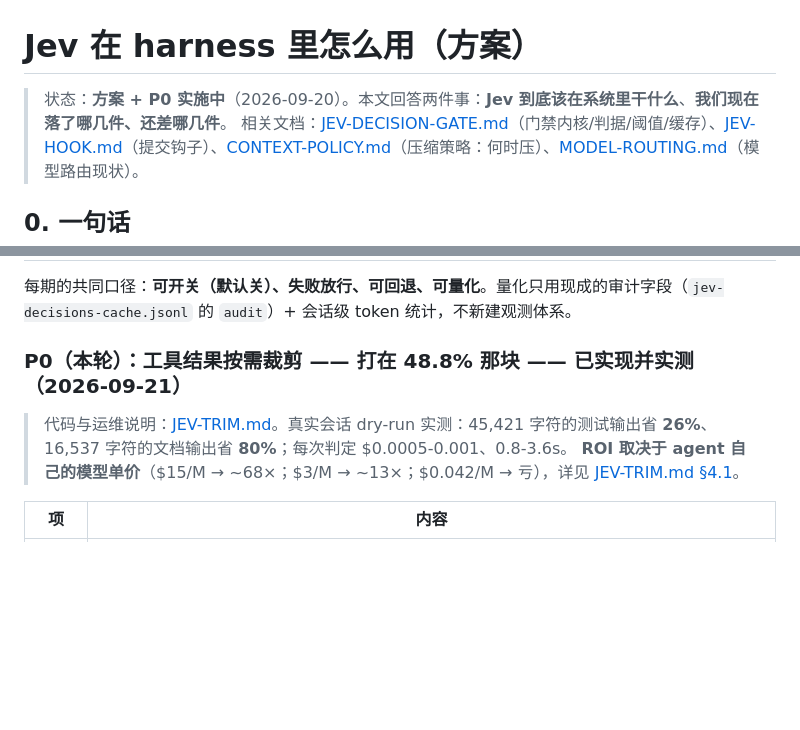
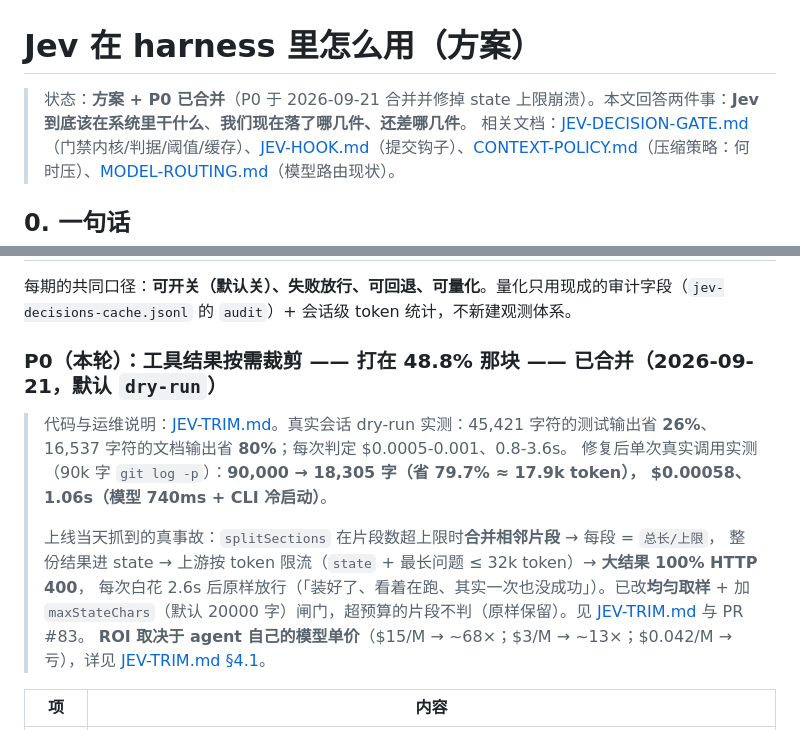
Before and after one commit to fightcool/PI-dev, a Markdown page: docs/JEV-HARNESS-PLAN.md, 2 parts joined by grey strips. GitHub-like rendering; blank space fills up the shorter version.

Commit message:
docs(jev): 方案文档状态更新为「P0 已合并」，并记下上线当天抓到的 state 上限事故
状态行还写着「P0 实施中」，但 P0 已合并（#81）并修掉 state 上限崩溃（#83）——
文档是判断「落了什么」的依据，不能比现实慢。

同时把两件事写进 P0 段：
- 修复后的单次真实调用实测：90k 字 → 18,305 字（省 79.7% ≈ 17.9k token），$0.00058，1.06s；
- 真事故本身：片段合并策略让大结果的 state = 整份输出 → 上游 32k token 限流 → 大结果 100% 400，
  每次白花 2.6s 后放行（「装好了、看着在跑、其实一次也没成功」）。

```diff
--- a/docs/JEV-HARNESS-PLAN.md
+++ b/docs/JEV-HARNESS-PLAN.md
@@ -1,6 +1,6 @@
 # Jev 在 harness 里怎么用（方案）
 
-> 状态：**方案 + P0 实施中**（2026-09-20）。本文回答两件事：**Jev 到底该在系统里干什么**、**我们现在落了哪几件、还差哪几件**。
+> 状态：**方案 + P0 已合并**（P0 于 2026-09-21 合并并修掉 state 上限崩溃）。本文回答两件事：**Jev 到底该在系统里干什么**、**我们现在落了哪几件、还差哪几件**。
 > 相关文档：[JEV-DECISION-GATE.md](JEV-DECISION-GATE.md)（门禁内核/判据/阈值/缓存）、[JEV-HOOK.md](JEV-HOOK.md)（提交钩子）、[CONTEXT-POLICY.md](CONTEXT-POLICY.md)（压缩策略：何时压）、[MODEL-ROUTING.md](MODEL-ROUTING.md)（模型路由现状）。
 
 ## 0. 一句话
@@ -67,10 +67,17 @@ Jev 不是「审稿人」，是**可编程的常识原语**：花一万分之一
 
 每期的共同口径：**可开关（默认关）、失败放行、可回退、可量化**。量化只用现成的审计字段（`jev-decisions-cache.jsonl` 的 `audit`）+ 会话级 token 统计，不新建观测体系。
 
-### P0（本轮）：工具结果按需裁剪 —— 打在 48.8% 那块 —— **已实现并实测（2026-09-21）**
+### P0（本轮）：工具结果按需裁剪 —— 打在 48.8% 那块 —— **已合并（2026-09-21，默认 `dry-run`）**
 
 > 代码与运维说明：[JEV-TRIM.md](JEV-TRIM.md)。真实会话 dry-run 实测：45,421 字符的测试输出省 **26%**、
 > 16,537 字符的文档输出省 **80%**；每次判定 $0.0005-0.001、0.8-3.6s。
+> 修复后单次真实调用实测（90k 字 `git log -p`）：**90,000 → 18,305 字（省 79.7% ≈ 17.9k token），
+> $0.00058、1.06s（模型 740ms + CLI 冷启动）**。
+>
+> 上线当天抓到的真事故：`splitSections` 在片段数超上限时**合并相邻片段** → 每段 = `总长/上限`，
+> 整份结果进 state → 上游按 token 限流（`state` + 最长问题 ≤ 32k token）→ **大结果 100% HTTP 400**，
+> 每次白花 2.6s 后原样放行（「装好了、看着在跑、其实一次也没成功」）。已改**均匀取样** + 加
+> `maxStateChars`（默认 20000 字）闸门，超预算的片段不判（原样保留）。见 [JEV-TRIM.md](JEV-TRIM.md) 与 PR #83。
 > **ROI 取决于 agent 自己的模型单价**（$15/M → ~68×；$3/M → ~13×；$0.042/M → 亏），详见 [JEV-TRIM.md §4.1](JEV-TRIM.md)。
 
 | 项     | 内容                                                                                                                       |
```
